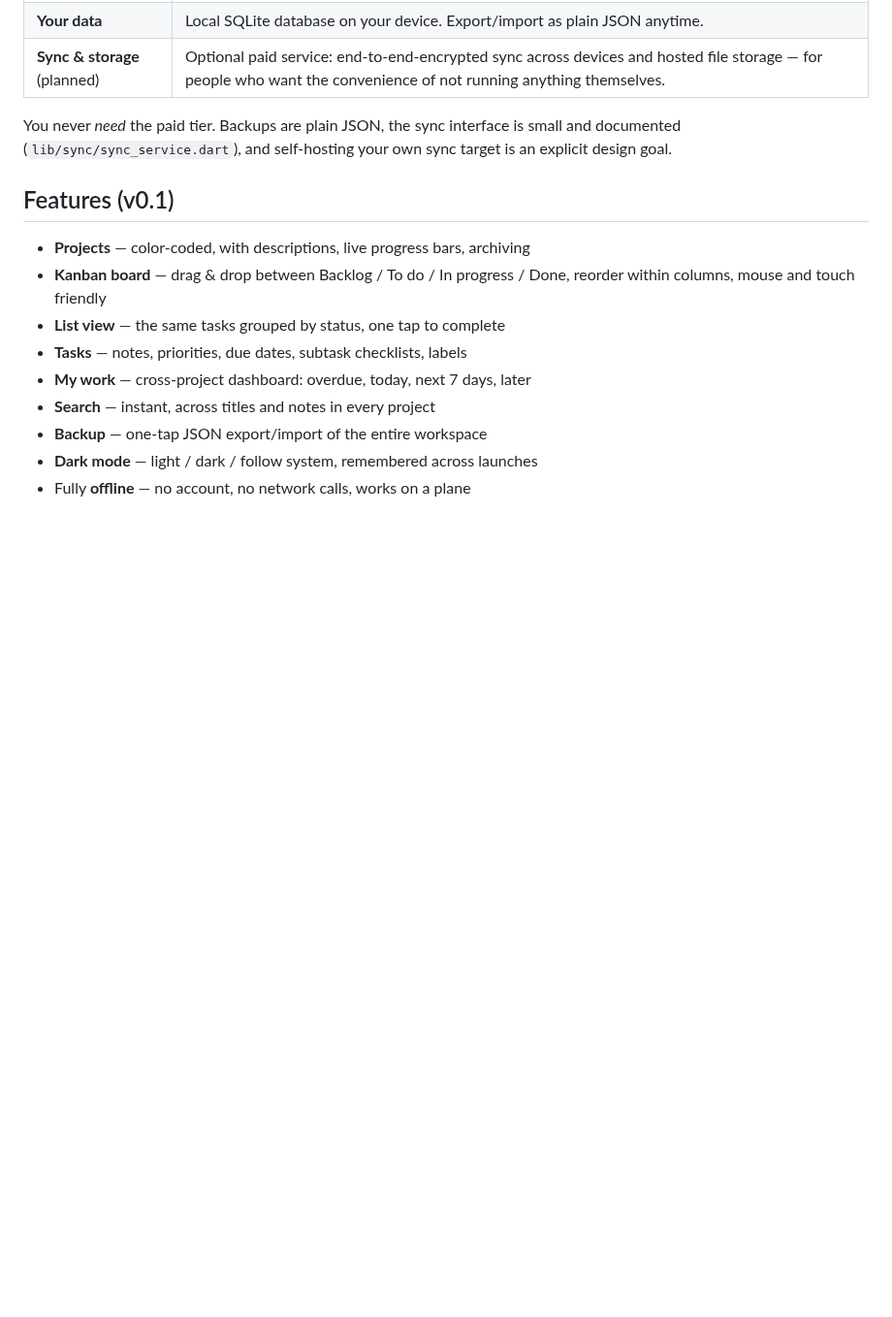
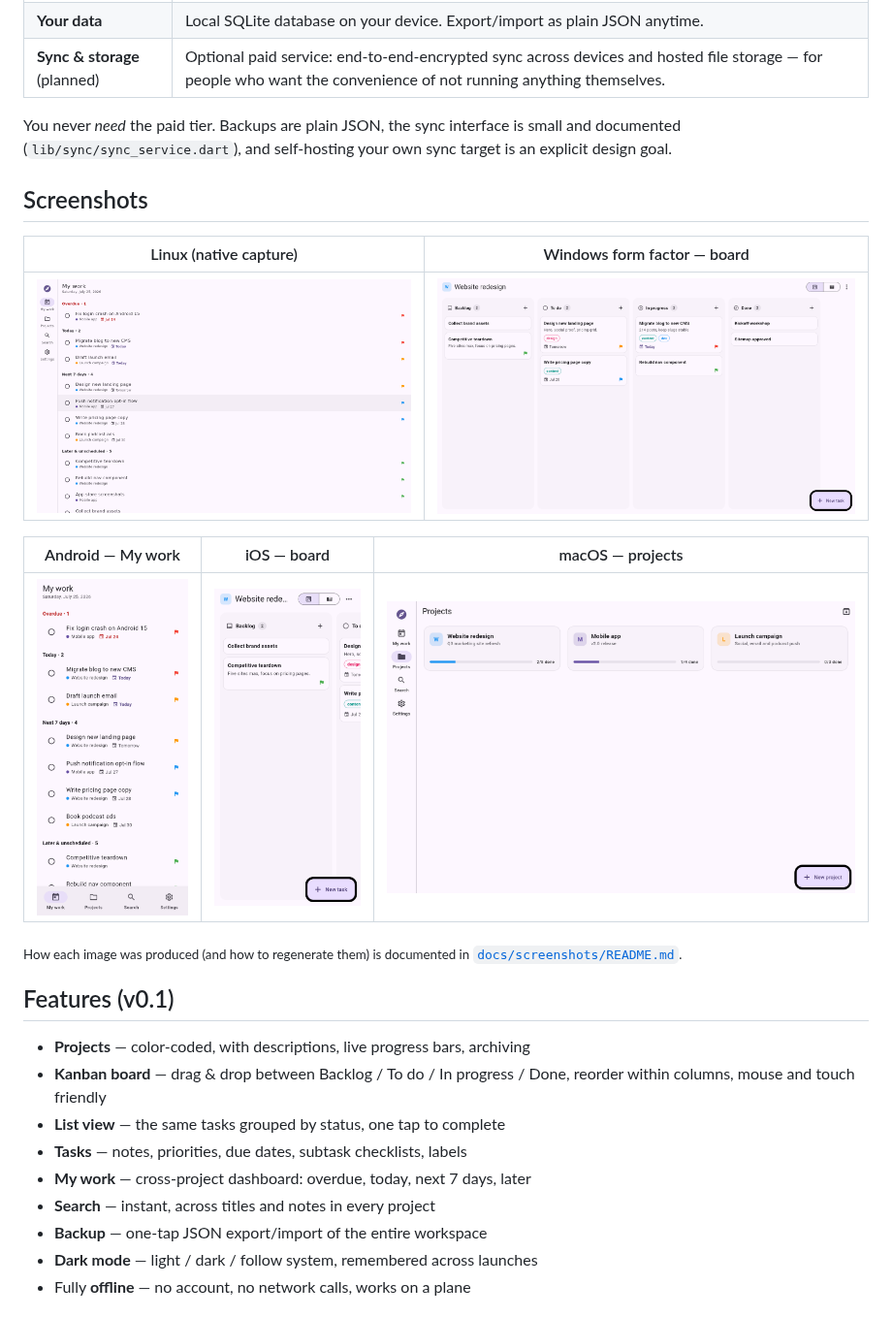
Before and after one commit to jaivik-2612/vscode_remote, a Markdown page: README.md, the part around the change. Shown at 97% size. Drawn GitHub-style; pictures changed too: docs/screenshots/android_my_work.png (added), docs/screenshots/ios_board.png (added), docs/screenshots/linux_native.png (added); blank space fills up the shorter version.

```diff
--- a/README.md
+++ b/README.md
@@ -19,6 +19,19 @@ is locked behind a paywall.
 You never *need* the paid tier. Backups are plain JSON, the sync interface is
 small and documented (`lib/sync/sync_service.dart`), and self-hosting your own
 sync target is an explicit design goal.
+
+## Screenshots
+
+| Linux (native capture) | Windows form factor — board |
+|---|---|
+| ![Linux](docs/screenshots/linux_native.png) | ![Windows](docs/screenshots/windows_board.png) |
+
+| Android — My work | iOS — board | macOS — projects |
+|---|---|---|
+| ![Android](docs/screenshots/android_my_work.png) | ![iOS](docs/screenshots/ios_board.png) | ![macOS](docs/screenshots/macos_projects.png) |
+
+<sub>How each image was produced (and how to regenerate them) is documented in
+[`docs/screenshots/README.md`](docs/screenshots/README.md).</sub>
 
 ## Features (v0.1)
 
```
Also changed, not shown: docs/screenshots/README.md (added, +32 -0 lines), 6 other files.
